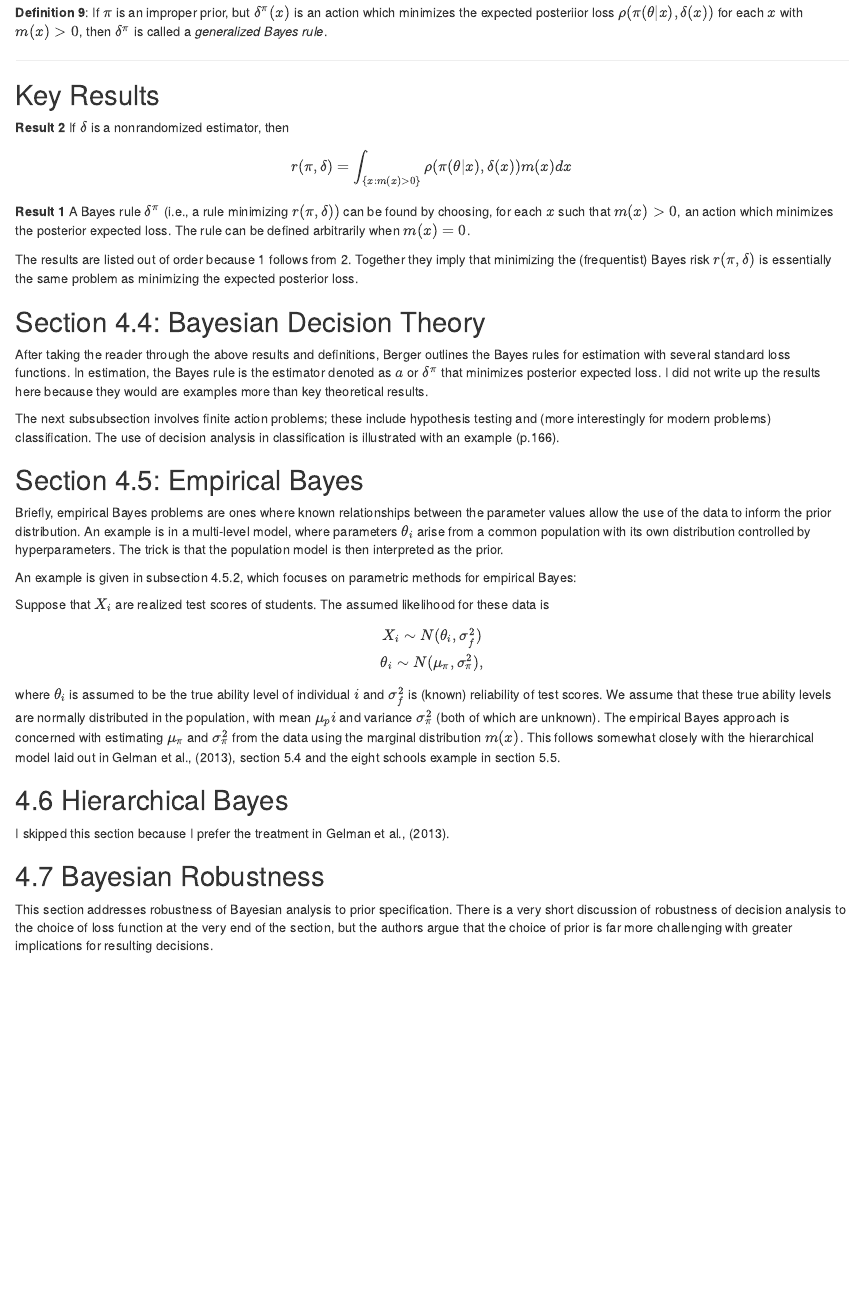
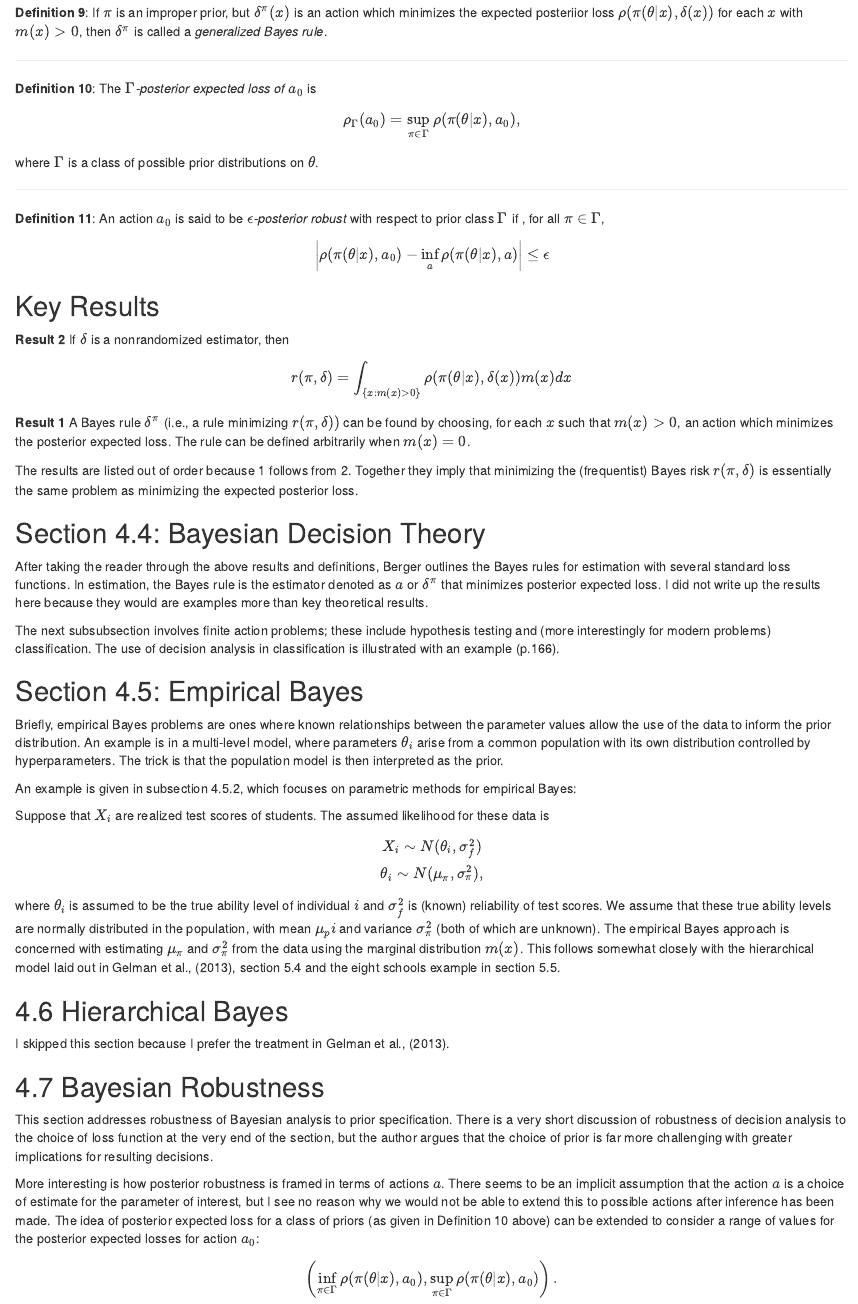
Before and after one commit to j-oram/Decision-Analysis-Readings-, an R Markdown document (Berger Ch4.Rmd): the page in a window 1100 px wide, from 890 px down. Rendered offline with R 4.5, knitr and Pandoc, with nearby package versions.

Commit message:
update berger ch4

```diff
--- a/Berger Ch4.Rmd
+++ b/Berger Ch4.Rmd
@@ -54,6 +54,20 @@ r(\pi, \delta) = \int_\Theta R(\theta, \delta)\pi(\theta)d\theta \\
 __Definition 9__: If $\pi$ is an improper prior, but $\delta^\pi(x)$ is an action which minimizes the expected posteriior loss $\rho(\pi(\theta|x), \delta(x))$ for each $x$ with $m(x)>0$, then $\delta^\pi$ is called a *generalized Bayes rule*.
 <hr>
 
+__Definition 10__: The *$\Gamma$-posterior expected loss of $a_0$* is
+
+\[
+\rho_\Gamma(a_0) = \sup_{\pi \in \Gamma} \rho(\pi(\theta|x), a_0),
+\]
+
+where $\Gamma$ is a class of possible prior distributions on $\theta$.
+<hr>
+
+__Definition 11__: An action $a_0$ is said to be *$\epsilon$-posterior robust* with respect to prior class $\Gamma$ if , for all $\pi \in \Gamma$,
+\[
+\left| \rho(\pi(\theta|x), a_0) - \inf_a \rho(\pi(\theta|x), a)\right| \leq \epsilon
+\]
+
 ## Key Results
 
 __Result 2__
@@ -102,4 +116,14 @@ I skipped this section because I prefer the treatment in Gelman et al., (2013).
 ## 4.7 Bayesian Robustness
 
 This section addresses robustness of Bayesian analysis to prior specification.
-There is a very short discussion of robustness of decision analysis to the choice of loss function at the very end of the section, but the authors argue that the choice of prior is far more challenging with greater implications for resulting decisions.
+There is a very short discussion of robustness of decision analysis to the choice of loss function at the very end of the section, but the author argues that the choice of prior is far more challenging with greater implications for resulting decisions.
+
+More interesting is how posterior robustness is framed in terms of actions $a$.
+There seems to be an implicit assumption that the action $a$ is a choice of estimate for the parameter of interest, but I see no reason why we would not be able to extend this to possible actions after inference has been made.
+The idea of posterior expected loss for a class of priors (as given in Definition 10 above) can be extended to consider a range of values for the posterior expected losses for action $a_0$:
+
+\[
+\left(
+\inf_{\pi \in \Gamma} \rho(\pi(\theta|x), a_0), \sup_{\pi \in \Gamma} \rho(\pi(\theta|x), a_0)
+\right).
+\]
```
